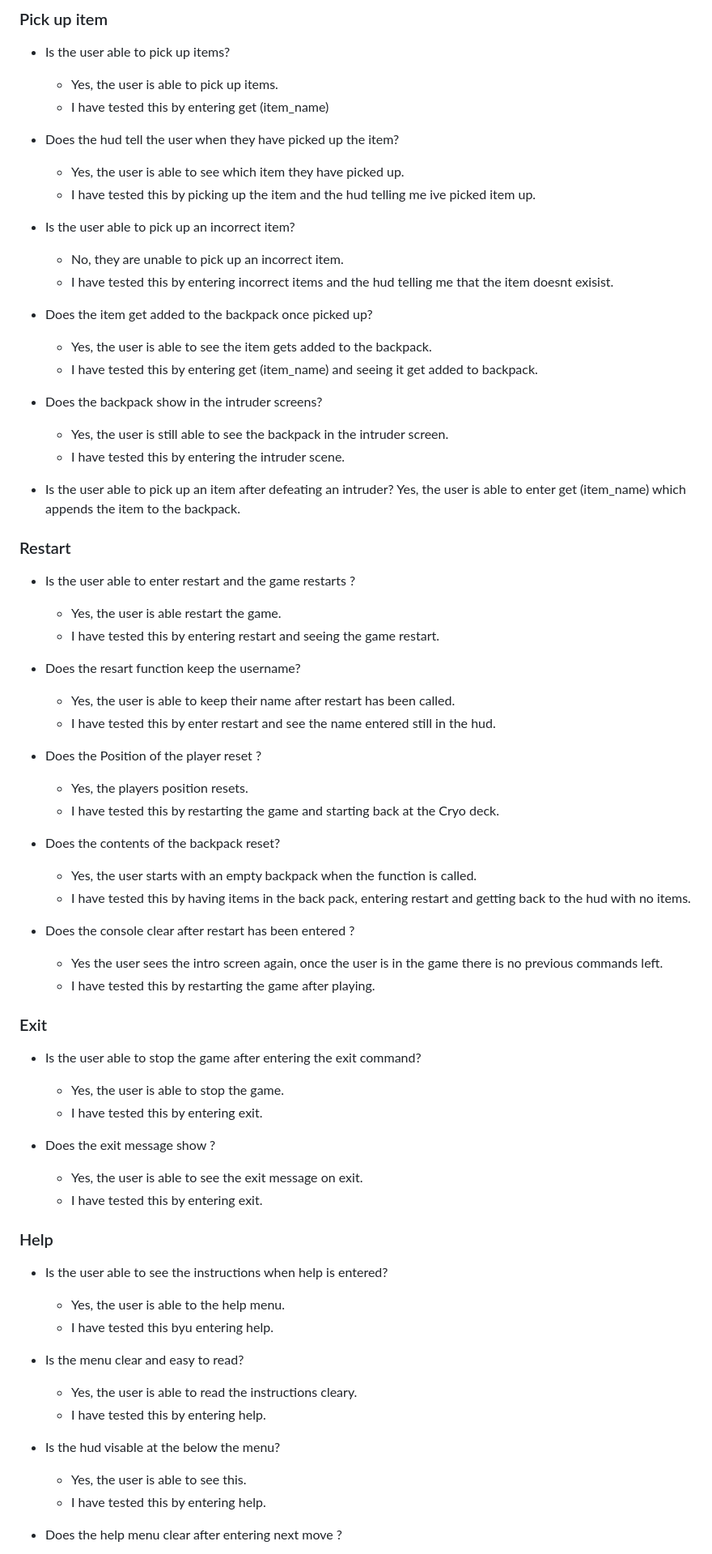
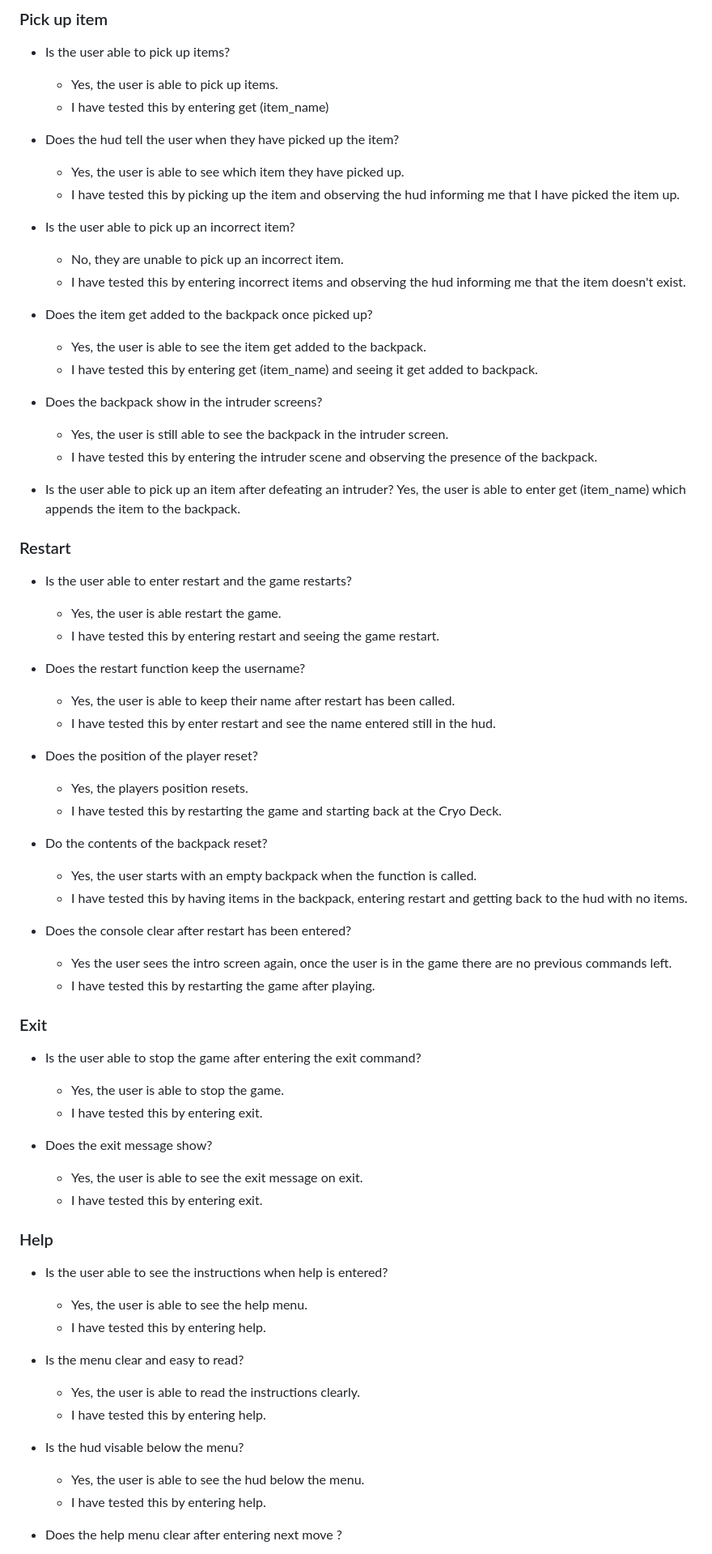
Before and after one commit to JamieB92/portfolio-project-three, a Markdown page: README.md, the part around the change printed below. Shown: that part at 81% size. GitHub-like rendering.

Commit message:
correct spelling and grammer in readme

```diff
--- a/README.md
+++ b/README.md
@@ -199,19 +199,19 @@ I have tested my code through the CI Python Linter provided which passed with no
 
 * Does the hud tell the user when they have picked up the item?
     * Yes, the user is able to see which item they have picked up.
-    * I have tested this by picking up the item and the hud telling me ive picked item up.
+    * I have tested this by picking up the item and observing the hud informing me that I have picked the item up.
 
 * Is the user able to pick up an incorrect item?
     * No, they are unable to pick up an incorrect item.
-    * I have tested this by entering incorrect items and the hud telling me that the item doesnt exisist.
+    * I have tested this by entering incorrect items and observing the hud informing me that the item doesn't exist.
 
 * Does the item get added to the backpack once picked up?
-    * Yes, the user is able to see the item gets added to the backpack.
+    * Yes, the user is able to see the item get added to the backpack.
     * I have tested this by entering get (item_name) and seeing it get added to backpack.
 
 * Does the backpack show in the intruder screens?
     * Yes, the user is still able to see the backpack in the intruder screen.
-    * I have tested this by entering the intruder scene.
+    * I have tested this by entering the intruder scene and observing the presence of the backpack.
 
 * Is the user able to pick up an item after defeating an intruder?
     Yes, the user is able to enter get (item_name) which appends the item to the backpack.
@@ -219,24 +219,24 @@ I have tested my code through the CI Python Linter provided which passed with no
 
 ### Restart
 
-* Is the user able to enter restart and the game restarts ?
+* Is the user able to enter restart and the game restarts?
     * Yes, the user is able restart the game.
     * I have tested this by entering restart and seeing the game restart.
 
-* Does the resart function keep the username?
+* Does the restart function keep the username?
     * Yes, the user is able to keep their name after restart has been called.
     * I have tested this by enter restart and see the name entered still in the hud.
 
-* Does the Position of the player reset ?
+* Does the position of the player reset?
     * Yes, the players position resets.
-    * I have tested this by restarting the game and starting back at the Cryo deck.
+    * I have tested this by restarting the game and starting back at the Cryo Deck.
 
-* Does the contents of the backpack reset?
+* Do the contents of the backpack reset?
     * Yes, the user starts with an empty backpack when the function is called.
-    * I have tested this by having items in the back pack, entering restart and getting back to the hud with no items.
+    * I have tested this by having items in the backpack, entering restart and getting back to the hud with no items.
 
-* Does the console clear after restart has been entered ?
-    * Yes the user sees the intro screen again, once the user is in the game there is no previous commands left.
+* Does the console clear after restart has been entered?
+    * Yes the user sees the intro screen again, once the user is in the game there are no previous commands left.
     * I have tested this by restarting the game after playing.
 
 ### Exit
@@ -245,22 +245,22 @@ I have tested my code through the CI Python Linter provided which passed with no
     * Yes, the user is able to stop the game.
     * I have tested this by entering exit.
 
-* Does the exit message show ?
+* Does the exit message show?
     * Yes, the user is able to see the exit message on exit.
     * I have tested this by entering exit.
 
 ### Help
 
 * Is the user able to see the instructions when help is entered?
-    * Yes, the user is able to the help menu.
-    * I have tested this byu entering help.
+    * Yes, the user is able to see the help menu.
+    * I have tested this by entering help.
 
 * Is the menu clear and easy to read?
-    * Yes, the user is able to read the instructions cleary.
+    * Yes, the user is able to read the instructions clearly.
     * I have tested this by entering help.
 
-* Is the hud visable at the below the menu?
-    * Yes, the user is able to see this.
+* Is the hud visable below the menu?
+    * Yes, the user is able to see the hud below the menu.
     * I have tested this by entering help.
 
 * Does the help menu clear after entering next move ?
```
Also changed, not shown: other parts of README.md (+17 -17 lines).
